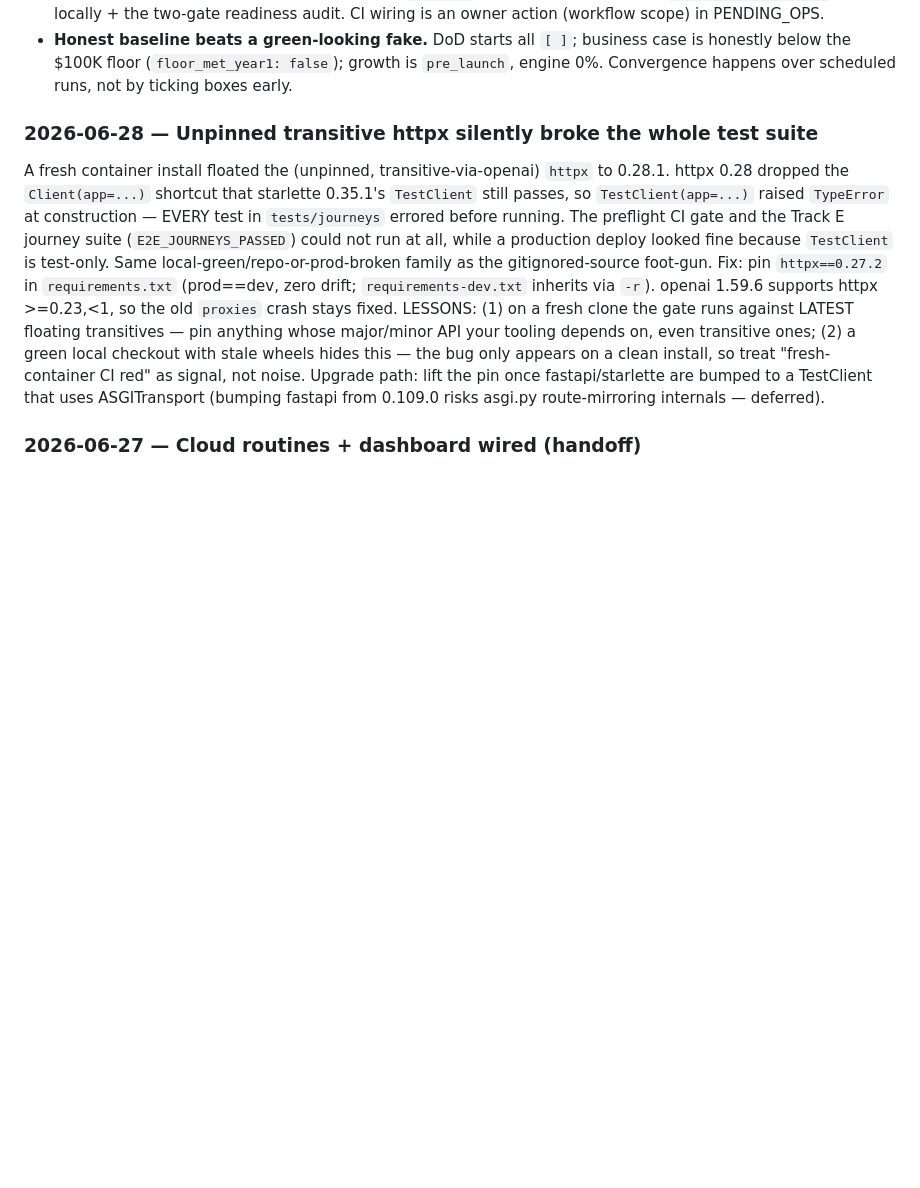
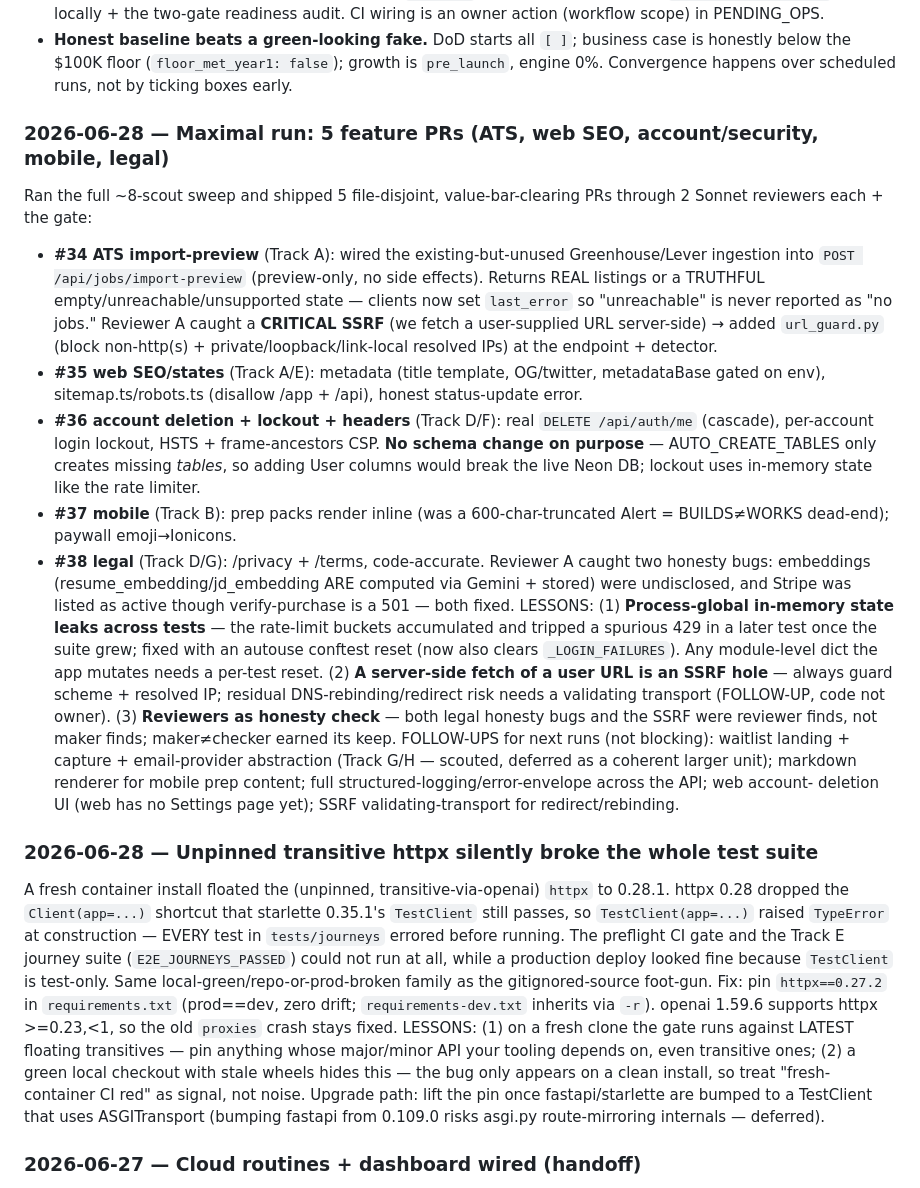
Before and after one commit to subhsubh24/JobScraper, a Markdown page: docs/loop-memory.md, the part around the change. Rendered like a GitHub page; blank space fills up the shorter version.

```diff
--- a/docs/loop-memory.md
+++ b/docs/loop-memory.md
@@ -24,6 +24,38 @@ Durable lessons for the factory loop. Append dated entries. Keep it honest and s
 - **Honest baseline beats a green-looking fake.** DoD starts all `[ ]`; business case is
   honestly below the $100K floor (`floor_met_year1: false`); growth is `pre_launch`,
   engine 0%. Convergence happens over scheduled runs, not by ticking boxes early.
+
+### 2026-06-28 — Maximal run: 5 feature PRs (ATS, web SEO, account/security, mobile, legal)
+Ran the full ~8-scout sweep and shipped 5 file-disjoint, value-bar-clearing PRs through
+2 Sonnet reviewers each + the gate:
+- **#34 ATS import-preview** (Track A): wired the existing-but-unused Greenhouse/Lever
+  ingestion into `POST /api/jobs/import-preview` (preview-only, no side effects). Returns
+  REAL listings or a TRUTHFUL empty/unreachable/unsupported state — clients now set
+  `last_error` so "unreachable" is never reported as "no jobs." Reviewer A caught a
+  **CRITICAL SSRF** (we fetch a user-supplied URL server-side) → added `url_guard.py`
+  (block non-http(s) + private/loopback/link-local resolved IPs) at the endpoint + detector.
+- **#35 web SEO/states** (Track A/E): metadata (title template, OG/twitter, metadataBase
+  gated on env), sitemap.ts/robots.ts (disallow /app + /api), honest status-update error.
+- **#36 account deletion + lockout + headers** (Track D/F): real `DELETE /api/auth/me`
+  (cascade), per-account login lockout, HSTS + frame-ancestors CSP. **No schema change on
+  purpose** — AUTO_CREATE_TABLES only creates missing *tables*, so adding User columns would
+  break the live Neon DB; lockout uses in-memory state like the rate limiter.
+- **#37 mobile** (Track B): prep packs render inline (was a 600-char-truncated Alert =
+  BUILDS≠WORKS dead-end); paywall emoji→Ionicons.
+- **#38 legal** (Track D/G): /privacy + /terms, code-accurate. Reviewer A caught two honesty
+  bugs: embeddings (resume_embedding/jd_embedding ARE computed via Gemini + stored) were
+  undisclosed, and Stripe was listed as active though verify-purchase is a 501 — both fixed.
+LESSONS: (1) **Process-global in-memory state leaks across tests** — the rate-limit buckets
+accumulated and tripped a spurious 429 in a later test once the suite grew; fixed with an
+autouse conftest reset (now also clears `_LOGIN_FAILURES`). Any module-level dict the app
+mutates needs a per-test reset. (2) **A server-side fetch of a user URL is an SSRF hole** —
+always guard scheme + resolved IP; residual DNS-rebinding/redirect risk needs a validating
+transport (FOLLOW-UP, code not owner). (3) **Reviewers as honesty check** — both legal
+honesty bugs and the SSRF were reviewer finds, not maker finds; maker≠checker earned its keep.
+FOLLOW-UPS for next runs (not blocking): waitlist landing + capture + email-provider
+abstraction (Track G/H — scouted, deferred as a coherent larger unit); markdown renderer for
+mobile prep content; full structured-logging/error-envelope across the API; web account-
+deletion UI (web has no Settings page yet); SSRF validating-transport for redirect/rebinding.
 
 ### 2026-06-28 — Unpinned transitive httpx silently broke the whole test suite
 A fresh container install floated the (unpinned, transitive-via-openai) `httpx` to 0.28.1.
```
Also changed, not shown: PENDING_OPS.md (+6 -0 lines), ROADMAP.md (+14 -4 lines).
